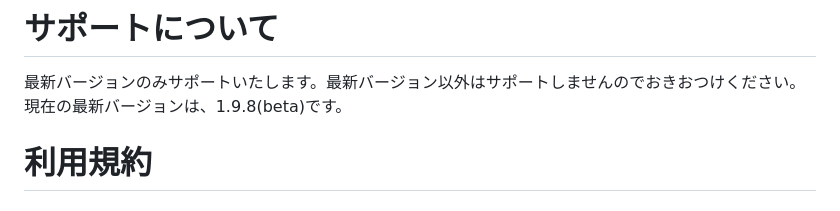
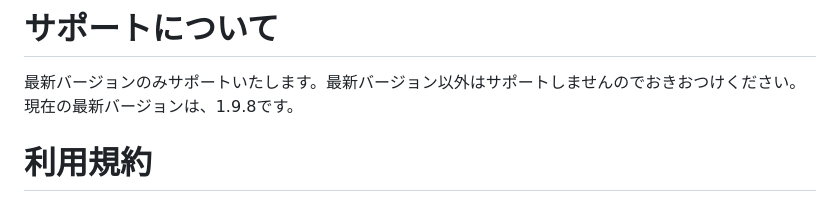
Before and after one commit to Rinne-game/Mgamer, a Markdown page: README.md, the part around the change. Rendered like a GitHub page.

```diff
--- a/README.md
+++ b/README.md
@@ -19,7 +19,7 @@ Virus Totalにて、ウイルスの危険性がないことを確認しました
 ※なお、収録楽曲の削除依頼は、該当楽曲の権利所持者であるとわかる場合のみ対応いたします。
 # サポートについて
 最新バージョンのみサポートいたします。最新バージョン以外はサポートしませんのでおきおつけください。
-現在の最新バージョンは、1.9.8(beta)です。
+現在の最新バージョンは、1.9.8です。
 # 利用規約
 ## Mgamerでの禁止事項
 Mgamerでは、以下の行為を禁止しています。
```
